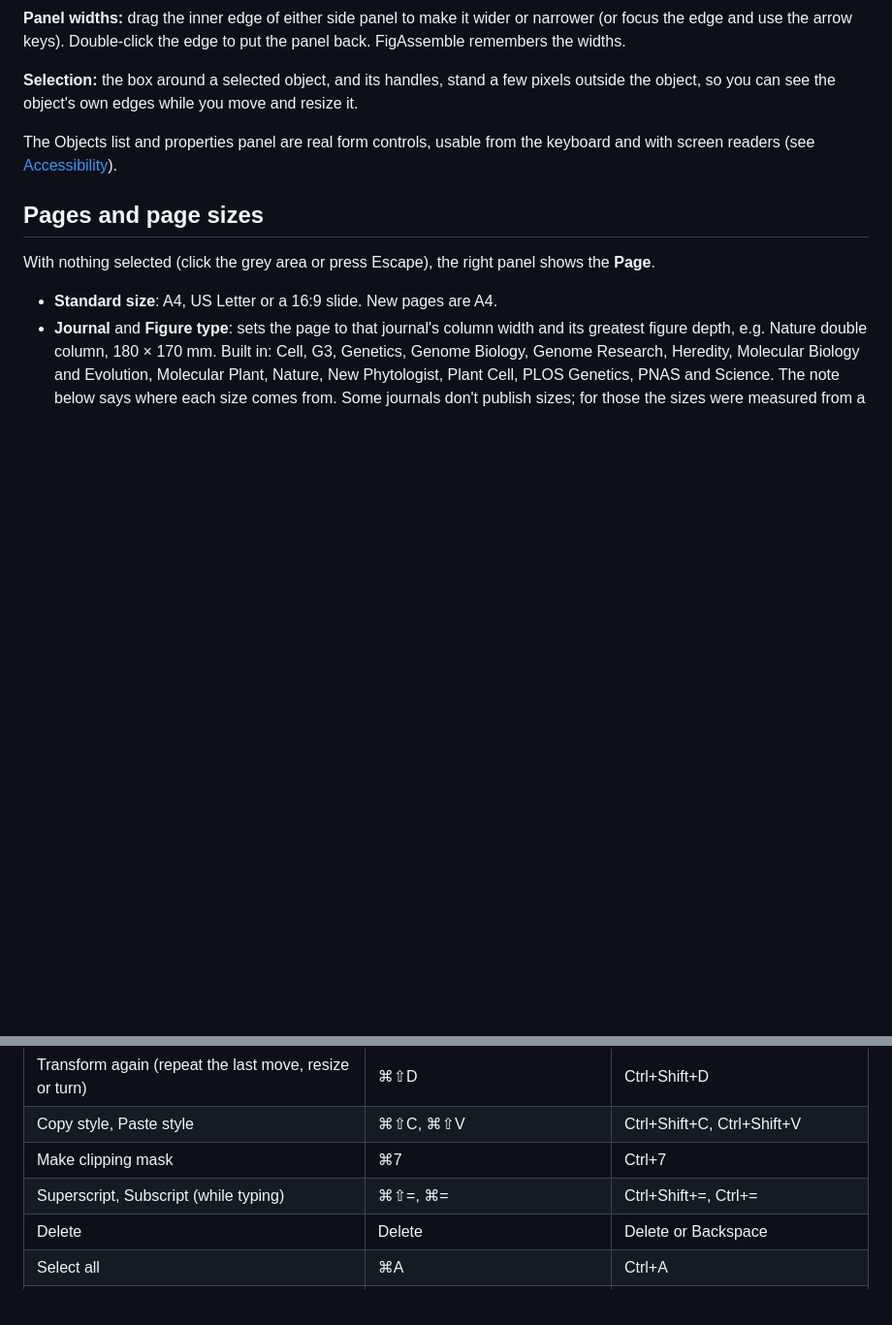
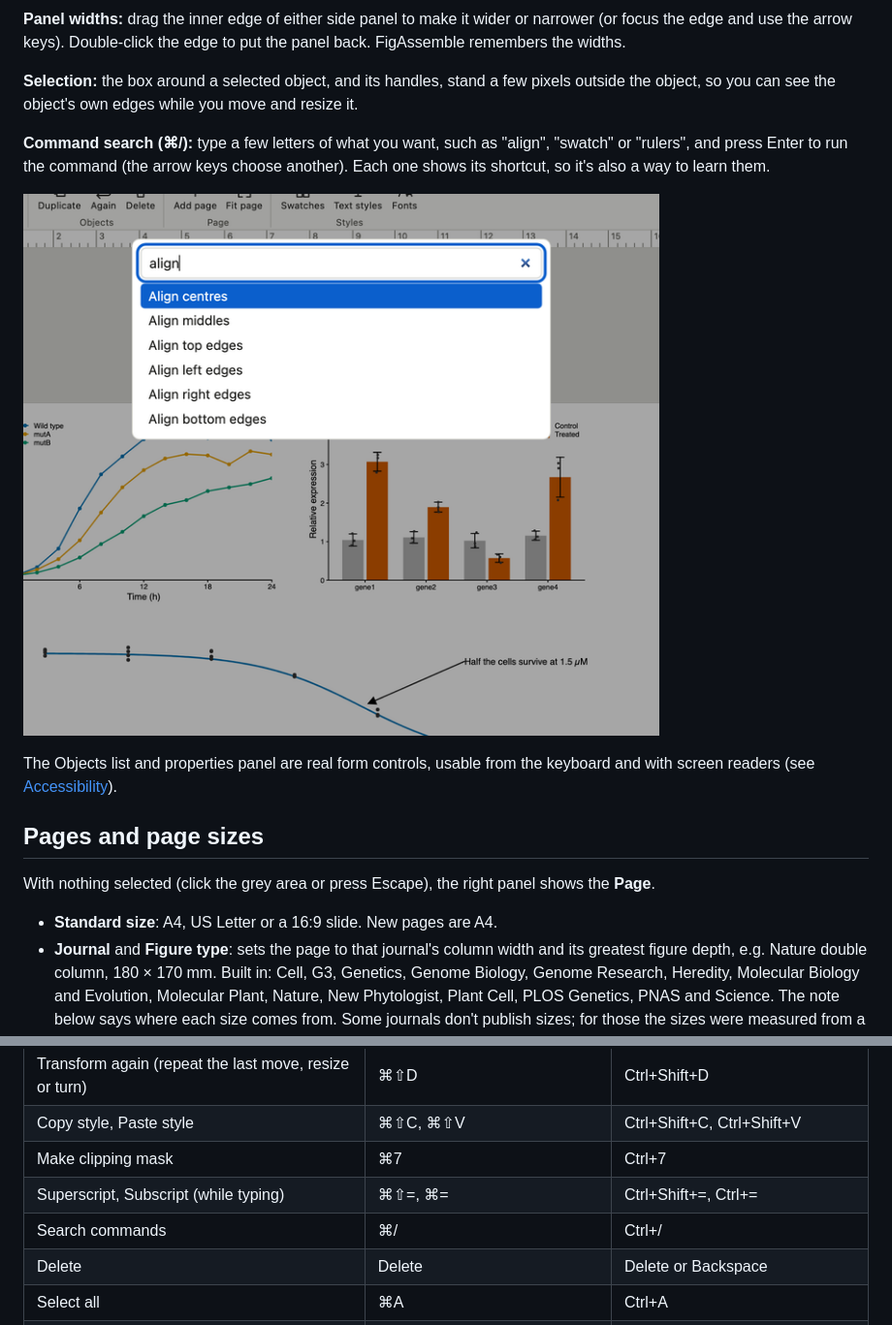
Before and after one commit to matthewwdavis/mosaic, a Markdown page: docs/guide.md, 2 parts joined by grey strips. Shown at 97% size. GitHub-like rendering; pictures changed too: docs/images/search.png (added); blank space fills up the shorter version.

```diff
--- a/docs/guide.md
+++ b/docs/guide.md
@@ -59,6 +59,12 @@ remembers the widths.
 
 **Selection:** the box around a selected object, and its handles, stand a few pixels outside the
 object, so you can see the object's own edges while you move and resize it.
+
+**Command search (⌘/):** type a few letters of what you want, such as "align", "swatch" or
+"rulers", and press Enter to run the command (the arrow keys choose another). Each one shows its
+shortcut, so it's also a way to learn them.
+
+![Command search with "align" typed](images/search.png)
 
 The Objects list and properties panel are real form controls, usable from the keyboard and with
 screen readers (see [Accessibility](#accessibility)).
@@ -592,6 +598,7 @@ Press **?** in FigAssemble for this list.
 | Copy style, Paste style | ⌘⇧C, ⌘⇧V | Ctrl+Shift+C, Ctrl+Shift+V |
 | Make clipping mask | ⌘7 | Ctrl+7 |
 | Superscript, Subscript (while typing) | ⌘⇧=, ⌘= | Ctrl+Shift+=, Ctrl+= |
+| Search commands | ⌘/ | Ctrl+/ |
 | Delete | Delete | Delete or Backspace |
 | Select all | ⌘A | Ctrl+A |
 | Group, Ungroup | ⌘G, ⌘⇧G | Ctrl+G, Ctrl+Shift+G |
```
Also changed, not shown: README.md (+1 -0 lines), docs/roadmap.md (+1 -1 lines), 7 other files.
